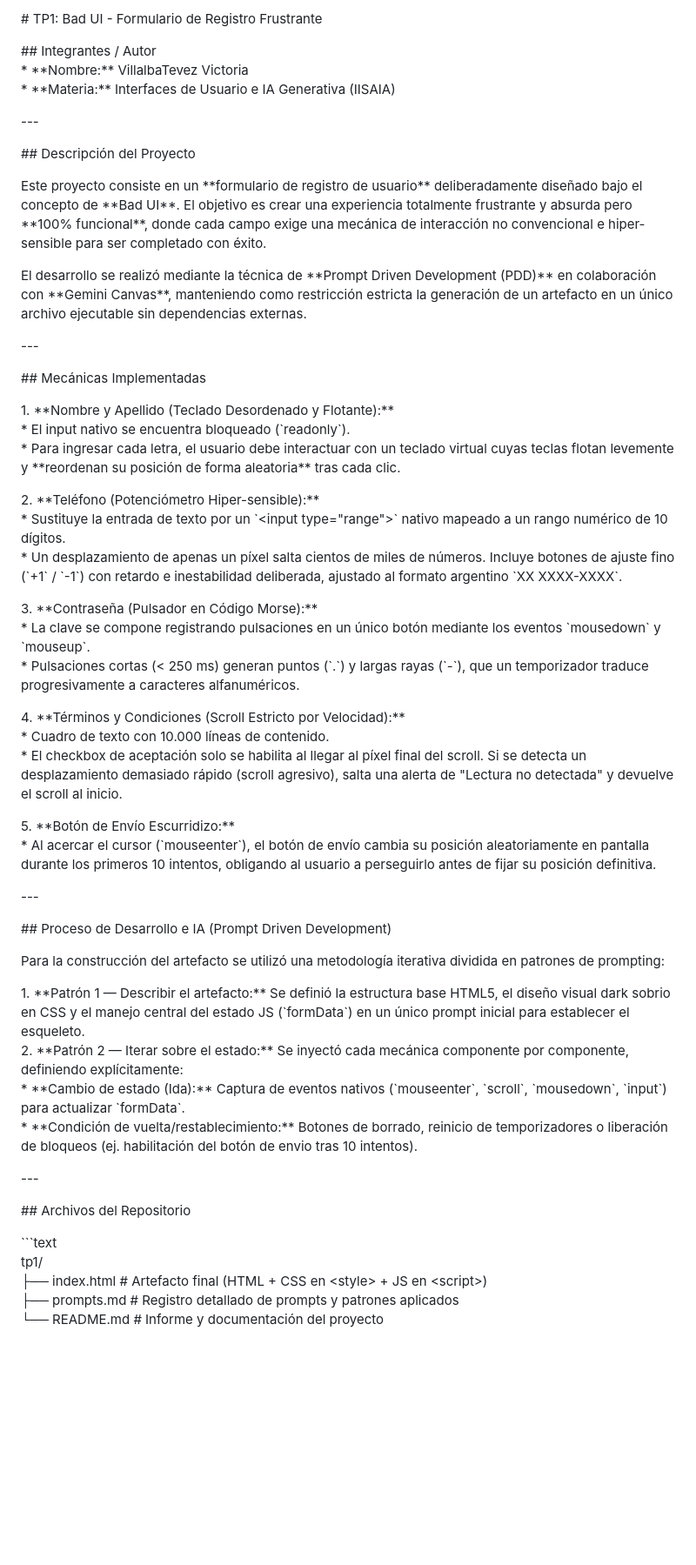
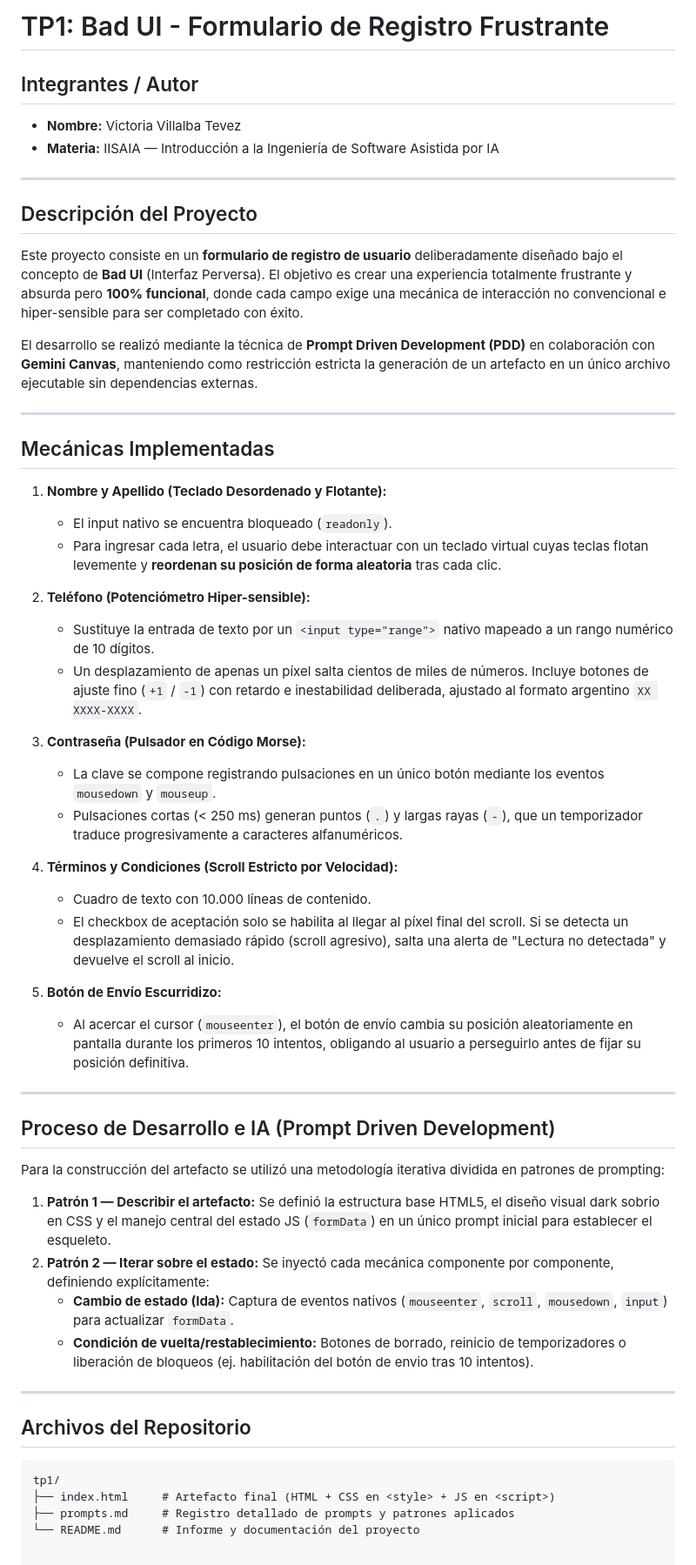
Before and after one commit to vivillalbatevez/Villalba-Tevez-iisaia, a Markdown page: TP1/Readme.md, the part around the change. Shown at 87% size. Rendered like a GitHub page; blank space fills up the shorter version.

Commit message:
Fix formatting and update project description in README

````diff
--- a/TP1/Readme.md
+++ b/TP1/Readme.md
@@ -1,57 +1,57 @@
-\# TP1: Bad UI \- Formulario de Registro Frustrante
+# TP1: Bad UI - Formulario de Registro Frustrante
 
-\#\# Integrantes / Autor
-\* \*\*Nombre:\*\* VillalbaTevez Victoria
-\* \*\*Materia:\*\* Interfaces de Usuario e IA Generativa (IISAIA)
+## Integrantes / Autor
+* **Nombre:** Victoria Villalba Tevez
+* **Materia:** IISAIA — Introducción a la Ingeniería de Software Asistida por IA
 
-\---
+---
 
-\#\# Descripción del Proyecto
+## Descripción del Proyecto
 
-Este proyecto consiste en un \*\*formulario de registro de usuario\*\* deliberadamente diseñado bajo el concepto de \*\*Bad UI\*\*. El objetivo es crear una experiencia totalmente frustrante y absurda pero \*\*100% funcional\*\*, donde cada campo exige una mecánica de interacción no convencional e hiper-sensible para ser completado con éxito.
+Este proyecto consiste en un **formulario de registro de usuario** deliberadamente diseñado bajo el concepto de **Bad UI** (Interfaz Perversa). El objetivo es crear una experiencia totalmente frustrante y absurda pero **100% funcional**, donde cada campo exige una mecánica de interacción no convencional e hiper-sensible para ser completado con éxito.
 
-El desarrollo se realizó mediante la técnica de \*\*Prompt Driven Development (PDD)\*\* en colaboración con \*\*Gemini Canvas\*\*, manteniendo como restricción estricta la generación de un artefacto en un único archivo ejecutable sin dependencias externas.
+El desarrollo se realizó mediante la técnica de **Prompt Driven Development (PDD)** en colaboración con **Gemini Canvas**, manteniendo como restricción estricta la generación de un artefacto en un único archivo ejecutable sin dependencias externas.
 
-\---
+---
 
-\#\# Mecánicas Implementadas
+## Mecánicas Implementadas
 
-1\. \*\*Nombre y Apellido (Teclado Desordenado y Flotante):\*\*
-   \* El input nativo se encuentra bloqueado (\`readonly\`).
-   \* Para ingresar cada letra, el usuario debe interactuar con un teclado virtual cuyas teclas flotan levemente y \*\*reordenan su posición de forma aleatoria\*\* tras cada clic.
+1. **Nombre y Apellido (Teclado Desordenado y Flotante):**
+   * El input nativo se encuentra bloqueado (`readonly`).
+   * Para ingresar cada letra, el usuario debe interactuar con un teclado virtual cuyas teclas flotan levemente y **reordenan su posición de forma aleatoria** tras cada clic.
 
-2\. \*\*Teléfono (Potenciómetro Hiper-sensible):\*\*
-   \* Sustituye la entrada de texto por un \`\<input type="range"\>\` nativo mapeado a un rango numérico de 10 dígitos.
-   \* Un desplazamiento de apenas un píxel salta cientos de miles de números. Incluye botones de ajuste fino (\`+1\` / \`-1\`) con retardo e inestabilidad deliberada, ajustado al formato argentino \`XX XXXX-XXXX\`.
+2. **Teléfono (Potenciómetro Hiper-sensible):**
+   * Sustituye la entrada de texto por un `<input type="range">` nativo mapeado a un rango numérico de 10 dígitos.
+   * Un desplazamiento de apenas un píxel salta cientos de miles de números. Incluye botones de ajuste fino (`+1` / `-1`) con retardo e inestabilidad deliberada, ajustado al formato argentino `XX XXXX-XXXX`.
 
-3\. \*\*Contraseña (Pulsador en Código Morse):\*\*
-   \* La clave se compone registrando pulsaciones en un único botón mediante los eventos \`mousedown\` y \`mouseup\`.
-   \* Pulsaciones cortas (\< 250 ms) generan puntos (\`.\`) y largas rayas (\`-\`), que un temporizador traduce progresivamente a caracteres alfanuméricos.
+3. **Contraseña (Pulsador en Código Morse):**
+   * La clave se compone registrando pulsaciones en un único botón mediante los eventos `mousedown` y `mouseup`.
+   * Pulsaciones cortas (< 250 ms) generan puntos (`.`) y largas rayas (`-`), que un temporizador traduce progresivamente a caracteres alfanuméricos.
 
-4\. \*\*Términos y Condiciones (Scroll Estricto por Velocidad):\*\*
-   \* Cuadro de texto con 10.000 líneas de contenido.
-   \* El checkbox de aceptación solo se habilita al llegar al píxel final del scroll. Si se detecta un desplazamiento demasiado rápido (scroll agresivo), salta una alerta de "Lectura no detectada" y devuelve el scroll al inicio.
+4. **Términos y Condiciones (Scroll Estricto por Velocidad):**
+   * Cuadro de texto con 10.000 líneas de contenido.
+   * El checkbox de aceptación solo se habilita al llegar al píxel final del scroll. Si se detecta un desplazamiento demasiado rápido (scroll agresivo), salta una alerta de "Lectura no detectada" y devuelve el scroll al inicio.
 
-5\. \*\*Botón de Envío Escurridizo:\*\*
-   \* Al acercar el cursor (\`mouseenter\`), el botón de envío cambia su posición aleatoriamente en pantalla durante los primeros 10 intentos, obligando al usuario a perseguirlo antes de fijar su posición definitiva.
+5. **Botón de Envío Escurridizo:**
+   * Al acercar el cursor (`mouseenter`), el botón de envío cambia su posición aleatoriamente en pantalla durante los primeros 10 intentos, obligando al usuario a perseguirlo antes de fijar su posición definitiva.
 
-\---
+---
 
-\#\# Proceso de Desarrollo e IA (Prompt Driven Development)
+## Proceso de Desarrollo e IA (Prompt Driven Development)
 
 Para la construcción del artefacto se utilizó una metodología iterativa dividida en patrones de prompting:
 
-1\. \*\*Patrón 1 — Describir el artefacto:\*\* Se definió la estructura base HTML5, el diseño visual dark sobrio en CSS y el manejo central del estado JS (\`formData\`) en un único prompt inicial para establecer el esqueleto.
-2\. \*\*Patrón 2 — Iterar sobre el estado:\*\* Se inyectó cada mecánica componente por componente, definiendo explícitamente:
-   \* \*\*Cambio de estado (Ida):\*\* Captura de eventos nativos (\`mouseenter\`, \`scroll\`, \`mousedown\`, \`input\`) para actualizar \`formData\`.
-   \* \*\*Condición de vuelta/restablecimiento:\*\* Botones de borrado, reinicio de temporizadores o liberación de bloqueos (ej. habilitación del botón de envio tras 10 intentos).
+1. **Patrón 1 — Describir el artefacto:** Se definió la estructura base HTML5, el diseño visual dark sobrio en CSS y el manejo central del estado JS (`formData`) en un único prompt inicial para establecer el esqueleto.
+2. **Patrón 2 — Iterar sobre el estado:** Se inyectó cada mecánica componente por componente, definiendo explícitamente:
+   * **Cambio de estado (Ida):** Captura de eventos nativos (`mouseenter`, `scroll`, `mousedown`, `input`) para actualizar `formData`.
+   * **Condición de vuelta/restablecimiento:** Botones de borrado, reinicio de temporizadores o liberación de bloqueos (ej. habilitación del botón de envio tras 10 intentos).
 
-\---
+---
 
-\#\# Archivos del Repositorio
+## Archivos del Repositorio
 
-\`\`\`text
+```text
 tp1/
-├── index.html     \# Artefacto final (HTML \+ CSS en \<style\> \+ JS en \<script\>)
-├── prompts.md     \# Registro detallado de prompts y patrones aplicados
-└── README.md      \# Informe y documentación del proyecto
+├── index.html     # Artefacto final (HTML + CSS en <style> + JS en <script>)
+├── prompts.md     # Registro detallado de prompts y patrones aplicados
+└── README.md      # Informe y documentación del proyecto
````
